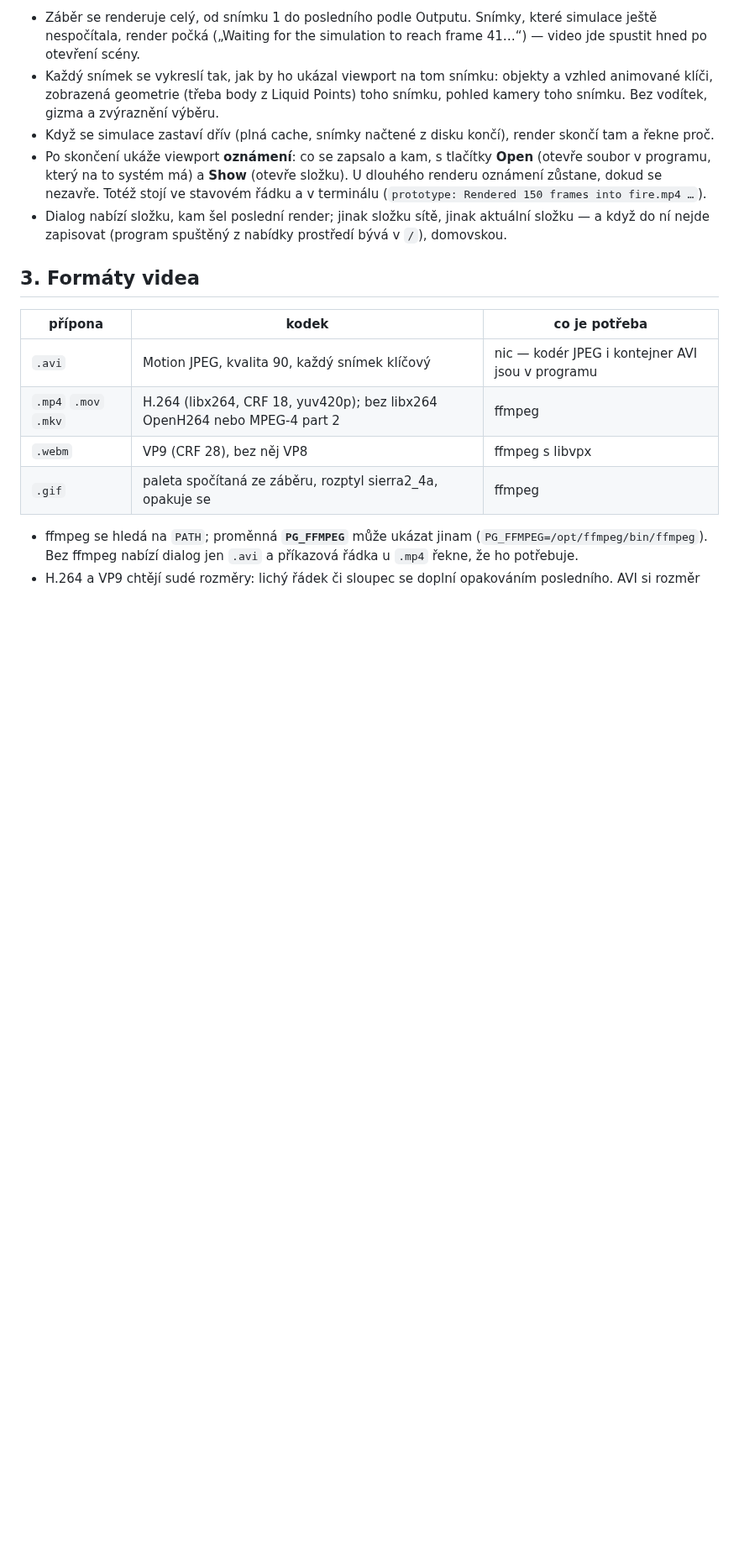
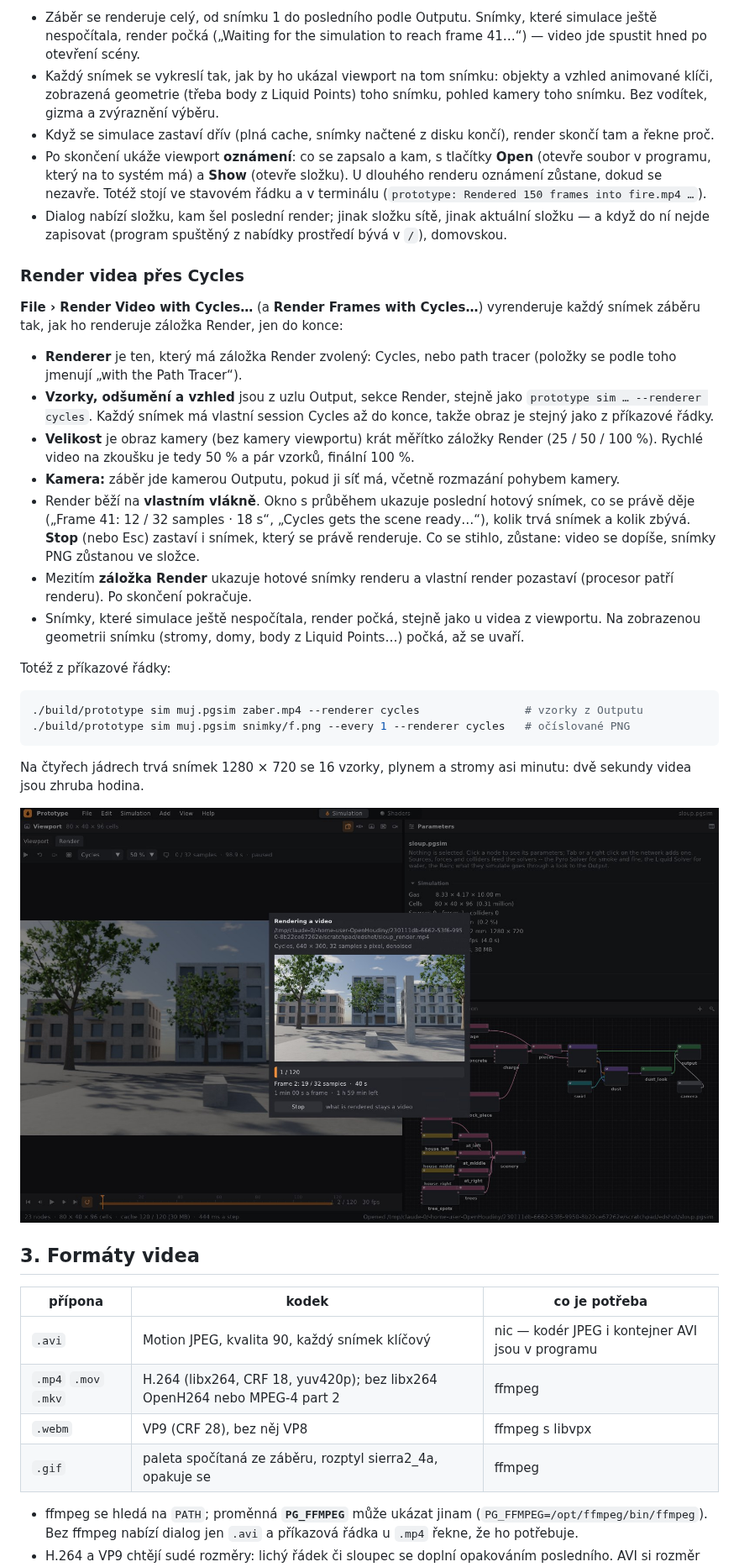
Before and after one commit to Martinfx/OpenHoudiny, a Markdown page: docs/render.md, the part around one of its changes. Shown at 84% size. Drawn GitHub-style; pictures changed too: docs/img/editor-render-cycles.jpg (added); blank space fills up the shorter version.

````diff
--- a/docs/render.md
+++ b/docs/render.md
@@ -63,6 +70,46 @@ dopíše a jde přehrát, snímky PNG zůstanou ve složce.
 - Dialog nabízí složku, kam šel poslední render; jinak složku sítě, jinak
   aktuální složku — a když do ní nejde zapisovat (program spuštěný
   z nabídky prostředí bývá v `/`), domovskou.
+
+### Render videa přes Cycles
+
+**File › Render Video with Cycles…** (a **Render Frames with Cycles…**)
+vyrenderuje každý snímek záběru tak, jak ho renderuje záložka Render,
+jen do konce:
+
+- **Renderer** je ten, který má záložka Render zvolený: Cycles, nebo path
+  tracer (položky se podle toho jmenují „with the Path Tracer“).
+- **Vzorky, odšumění a vzhled** jsou z uzlu Output, sekce Render, stejně
+  jako `prototype sim … --renderer cycles`. Každý snímek má vlastní
+  session Cycles až do konce, takže obraz je stejný jako z příkazové
+  řádky.
+- **Velikost** je obraz kamery (bez kamery viewportu) krát měřítko
+  záložky Render (25 / 50 / 100 %). Rychlé video na zkoušku je tedy
+  50 % a pár vzorků, finální 100 %.
+- **Kamera:** záběr jde kamerou Outputu, pokud ji síť má, včetně
+  rozmazání pohybem kamery.
+- Render běží na **vlastním vlákně**. Okno s průběhem ukazuje poslední
+  hotový snímek, co se právě děje („Frame 41: 12 / 32 samples · 18 s“,
+  „Cycles gets the scene ready…“), kolik trvá snímek a kolik zbývá.
+  **Stop** (nebo Esc) zastaví i snímek, který se právě renderuje. Co se
+  stihlo, zůstane: video se dopíše, snímky PNG zůstanou ve složce.
+- Mezitím **záložka Render** ukazuje hotové snímky renderu a vlastní
+  render pozastaví (procesor patří renderu). Po skončení pokračuje.
+- Snímky, které simulace ještě nespočítala, render počká, stejně jako
+  u videa z viewportu. Na zobrazenou geometrii snímku (stromy, domy,
+  body z Liquid Points…) počká, až se uvaří.
+
+Totéž z příkazové řádky:
+
+```bash
+./build/prototype sim muj.pgsim zaber.mp4 --renderer cycles                # vzorky z Outputu
+./build/prototype sim muj.pgsim snimky/f.png --every 1 --renderer cycles   # očíslované PNG
+```
+
+Na čtyřech jádrech trvá snímek 1280 × 720 se 16 vzorky, plynem a stromy
+asi minutu: dvě sekundy videa jsou zhruba hodina.
+
+![Render videa přes Cycles: okno s posledním hotovým snímkem, vzorky snímku a odhadem času](img/editor-render-cycles.jpg)
 
 ## 3. Formáty videa
 
````
Also changed, not shown: other parts of docs/render.md (+9 -1 lines), docs/cycles.md (+11 -0 lines), 9 other files.
